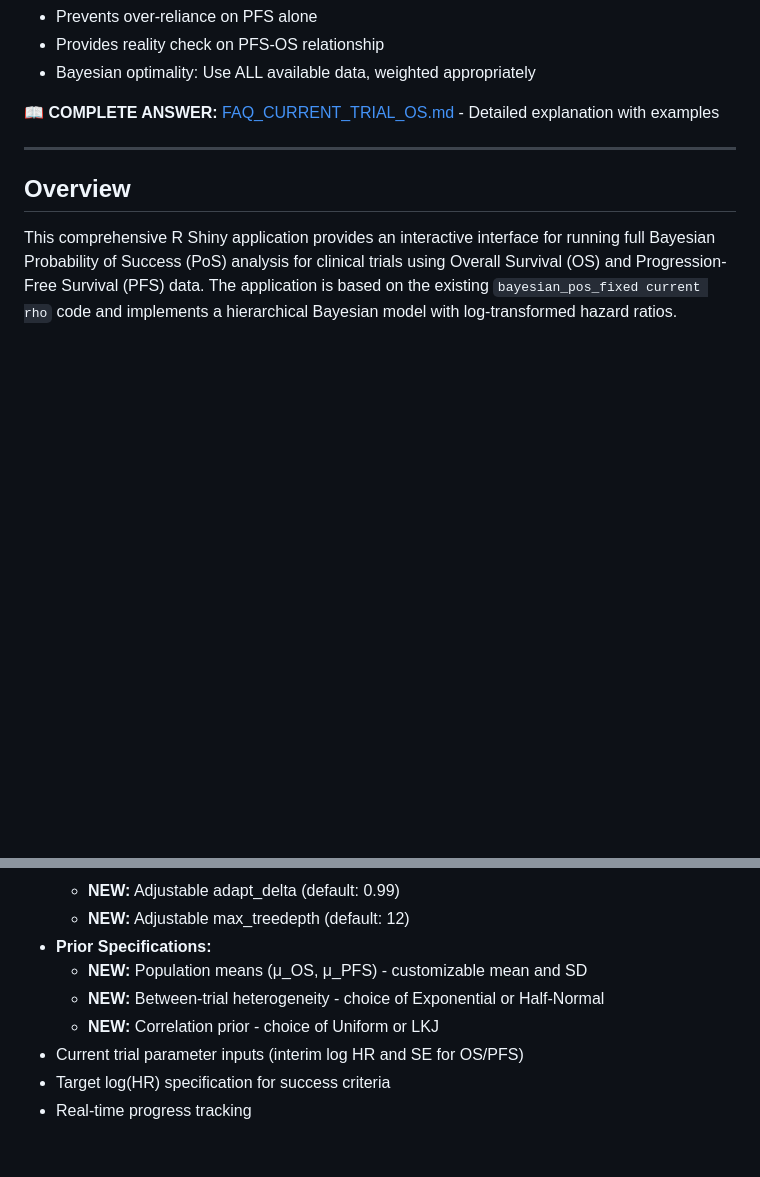
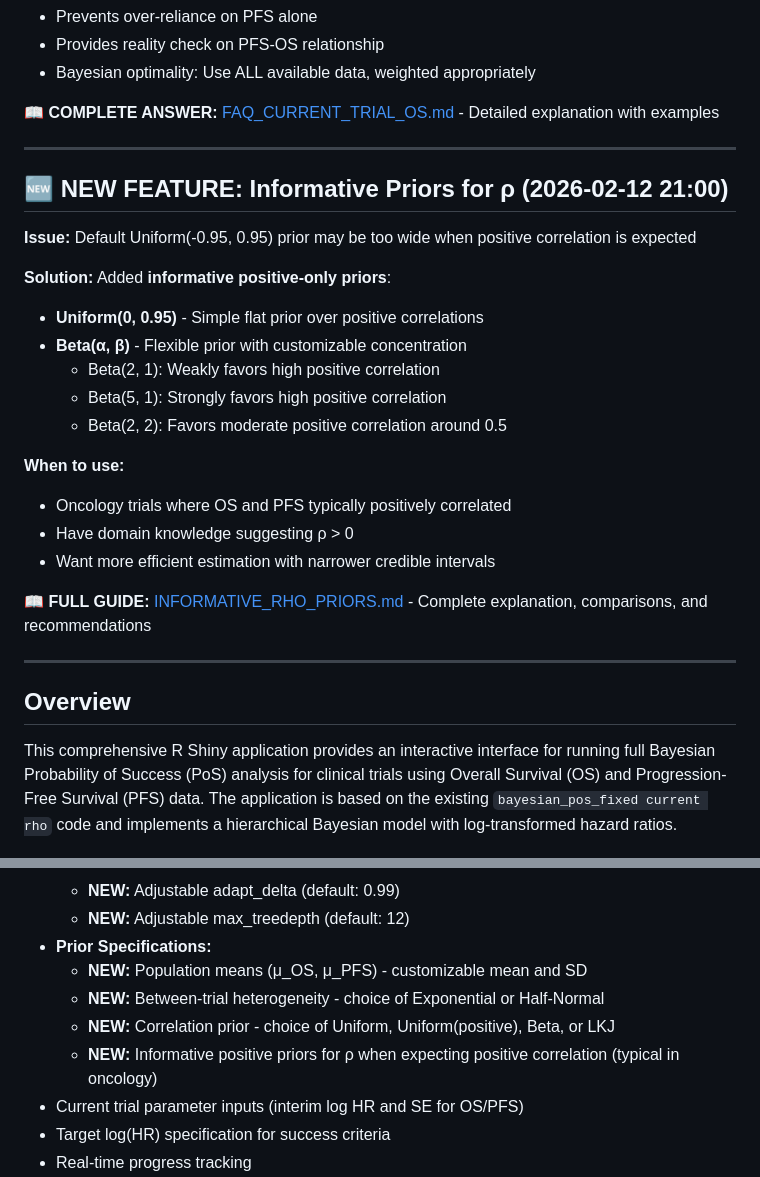
Before and after one commit to JinjieChen19/POS-simulation, a Markdown page: README.md, 2 parts joined by grey strips. Rendered like a GitHub page; blank space fills up the shorter version.

Commit message:
Add comprehensive documentation for informative rho priors
Co-authored-by: JinjieChen19 <150746171+JinjieChen19@users.noreply.github.com>

```diff
--- a/README.md
+++ b/README.md
@@ -41,6 +41,26 @@
 
 ---
 
+## 🆕 NEW FEATURE: Informative Priors for ρ (2026-02-12 21:00)
+
+**Issue:** Default Uniform(-0.95, 0.95) prior may be too wide when positive correlation is expected
+
+**Solution:** Added **informative positive-only priors**:
+- **Uniform(0, 0.95)** - Simple flat prior over positive correlations
+- **Beta(α, β)** - Flexible prior with customizable concentration
+  - Beta(2, 1): Weakly favors high positive correlation
+  - Beta(5, 1): Strongly favors high positive correlation
+  - Beta(2, 2): Favors moderate positive correlation around 0.5
+
+**When to use:**
+- Oncology trials where OS and PFS typically positively correlated
+- Have domain knowledge suggesting ρ > 0
+- Want more efficient estimation with narrower credible intervals
+
+📖 **FULL GUIDE:** [INFORMATIVE_RHO_PRIORS.md](INFORMATIVE_RHO_PRIORS.md) - Complete explanation, comparisons, and recommendations
+
+---
+
 ## Overview
 
 This comprehensive R Shiny application provides an interactive interface for running full Bayesian Probability of Success (PoS) analysis for clinical trials using Overall Survival (OS) and Progression-Free Survival (PFS) data. The application is based on the existing `bayesian_pos_fixed current rho` code and implements a hierarchical Bayesian model with log-transformed hazard ratios.
@@ -63,7 +83,8 @@ This comprehensive R Shiny application provides an interactive interface for run
 - **Prior Specifications:**
   - **NEW:** Population means (μ_OS, μ_PFS) - customizable mean and SD
   - **NEW:** Between-trial heterogeneity - choice of Exponential or Half-Normal
-  - **NEW:** Correlation prior - choice of Uniform or LKJ
+  - **NEW:** Correlation prior - choice of Uniform, Uniform(positive), Beta, or LKJ
+  - **NEW:** Informative positive priors for ρ when expecting positive correlation (typical in oncology)
 - Current trial parameter inputs (interim log HR and SE for OS/PFS)
 - Target log(HR) specification for success criteria
 - Real-time progress tracking
```
Also changed, not shown: INFORMATIVE_RHO_PRIORS.md (added, +345 -0 lines).
